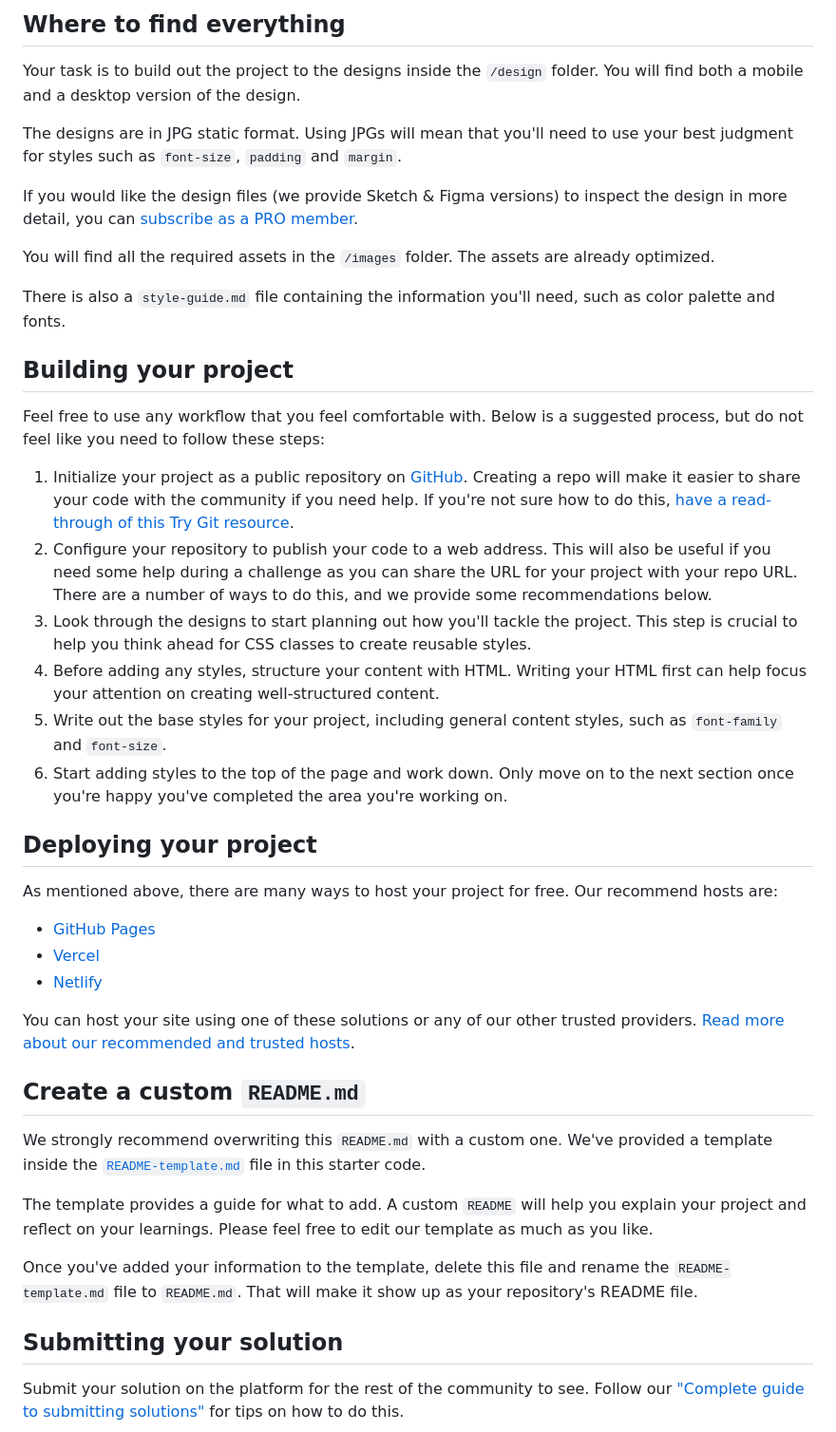
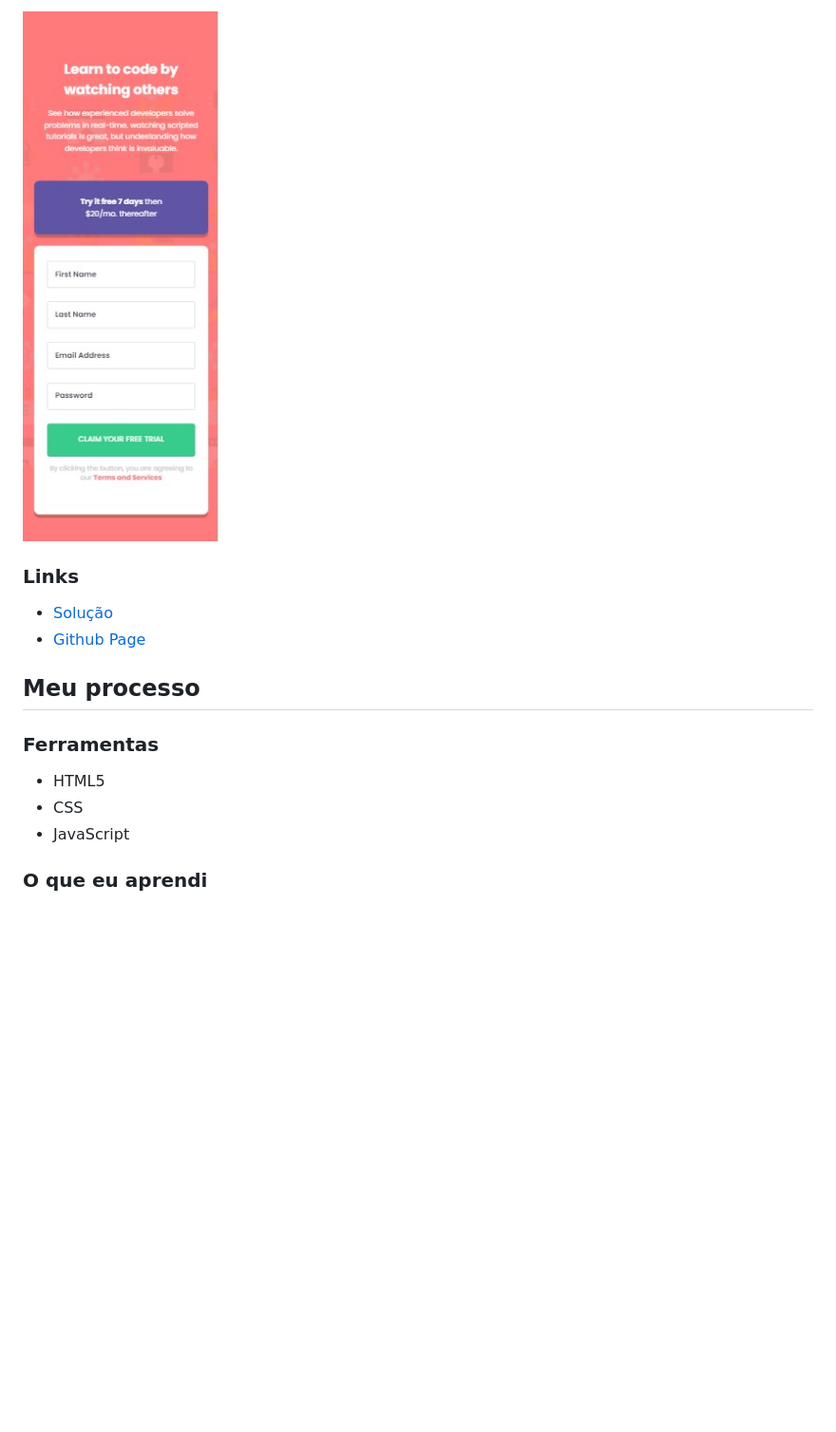
Before and after one commit to brunanunesbarros/intro-component-with-signup-form-master, a Markdown page: README.md, the part around the change printed below. Shown: that part at 95% size. Drawn GitHub-style; pictures changed too: design/versão-mobile.jpg (added); blank space fills up the shorter version.

```diff
--- a/README.md
+++ b/README.md
@@ -28,46 +32,18 @@ Want some support on the challenge? [Join our Slack community](https://www.front
 
-## Where to find everything
+![Screenshot Mobile](./design/versão-mobile.jpg)
 
-Your task is to build out the project to the designs inside the `/design` folder. You will find both a mobile and a desktop version of the design.
+### Links
 
-The designs are in JPG static format. Using JPGs will mean that you'll need to use your best judgment for styles such as `font-size`, `padding` and `margin`.
+- [Solução]()
+- [Github Page](https://brunanunesbarros.github.io/intro-component-with-signup-form-master/)
 
-If you would like the design files (we provide Sketch & Figma versions) to inspect the design in more detail, you can [subscribe as a PRO member](https://www.frontendmentor.io/pro).
+## Meu processo
 
-You will find all the required assets in the `/images` folder. The assets are already optimized.
+### Ferramentas
 
-There is also a `style-guide.md` file containing the information you'll need, such as color palette and fonts.
+- HTML5
+- CSS
+- JavaScript
 
-## Building your project
+### O que eu aprendi
 
-Feel free to use any workflow that you feel comfortable with. Below is a suggested process, but do not feel like you need to follow these steps:
-
-1. Initialize your project as a public repository on [GitHub](https://github.com/). Creating a repo will make it easier to share your code with the community if you need help. If you're not sure how to do this, [have a read-through of this Try Git resource](https://try.github.io/).
-2. Configure your repository to publish your code to a web address. This will also be useful if you need some help during a challenge as you can share the URL for your project with your repo URL. There are a number of ways to do this, and we provide some recommendations below.
-3. Look through the designs to start planning out how you'll tackle the project. This step is crucial to help you think ahead for CSS classes to create reusable styles.
-4. Before adding any styles, structure your content with HTML. Writing your HTML first can help focus your attention on creating well-structured content.
-5. Write out the base styles for your project, including general content styles, such as `font-family` and `font-size`.
-6. Start adding styles to the top of the page and work down. Only move on to the next section once you're happy you've completed the area you're working on.
-
-## Deploying your project
-
-As mentioned above, there are many ways to host your project for free. Our recommend hosts are:
-
-- [GitHub Pages](https://pages.github.com/)
-- [Vercel](https://vercel.com/)
-- [Netlify](https://www.netlify.com/)
-
-You can host your site using one of these solutions or any of our other trusted providers. [Read more about our recommended and trusted hosts](https://medium.com/frontend-mentor/frontend-mentor-trusted-hosting-providers-bf000dfebe).
-
-## Create a custom `README.md`
-
-We strongly recommend overwriting this `README.md` with a custom one. We've provided a template inside the [`README-template.md`](./README-template.md) file in this starter code.
-
-The template provides a guide for what to add. A custom `README` will help you explain your project and reflect on your learnings. Please feel free to edit our template as much as you like.
-
-Once you've added your information to the template, delete this file and rename the `README-template.md` file to `README.md`. That will make it show up as your repository's README file.
-
-## Submitting your solution
-
-Submit your solution on the platform for the rest of the community to see. Follow our ["Complete guide to submitting solutions"](https://medium.com/frontend-mentor/a-complete-guide-to-submitting-solutions-on-frontend-mentor-ac6384162248) for tips on how to do this.
-
```
Also changed, not shown: other parts of README.md (+20 -37 lines), design/versão-web-estado-ativo.jpg (added), design/versão-web.jpg (added), 1 other file.
